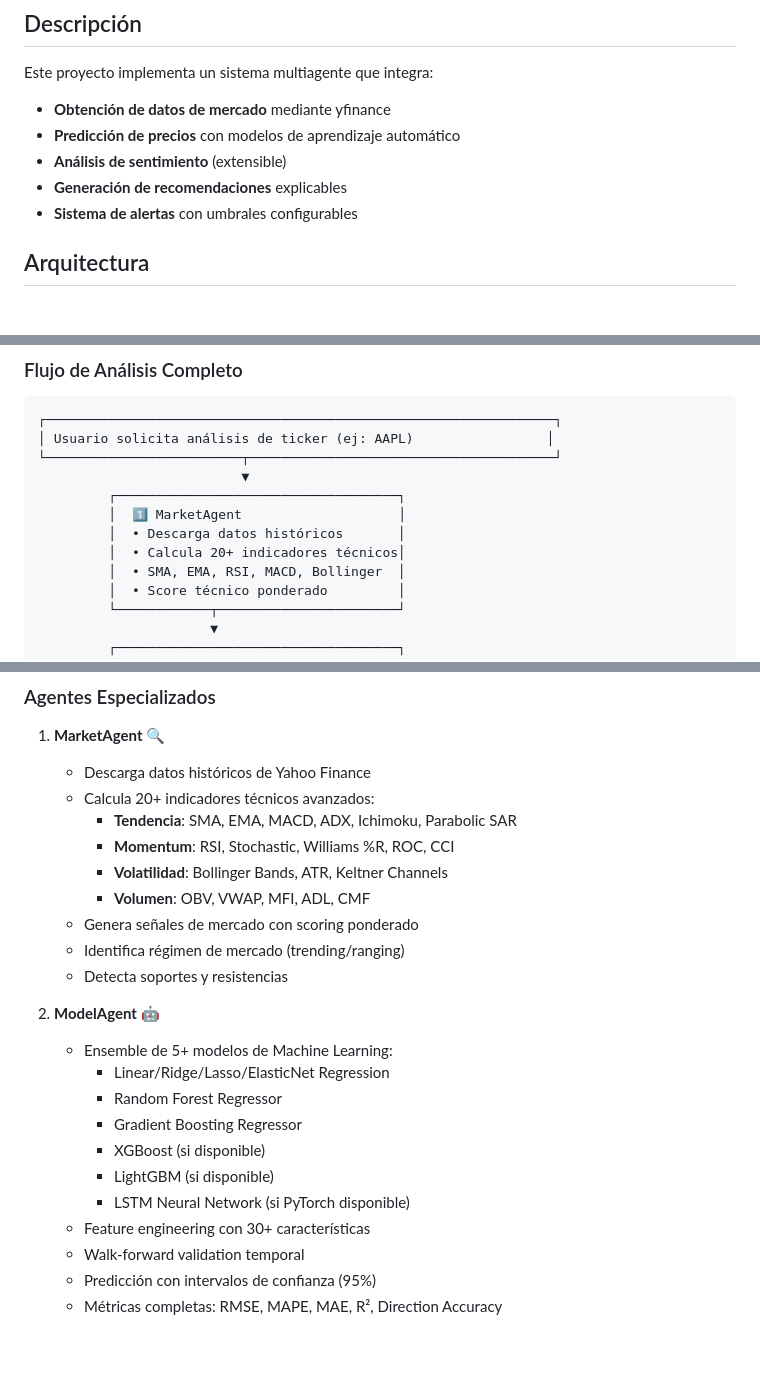
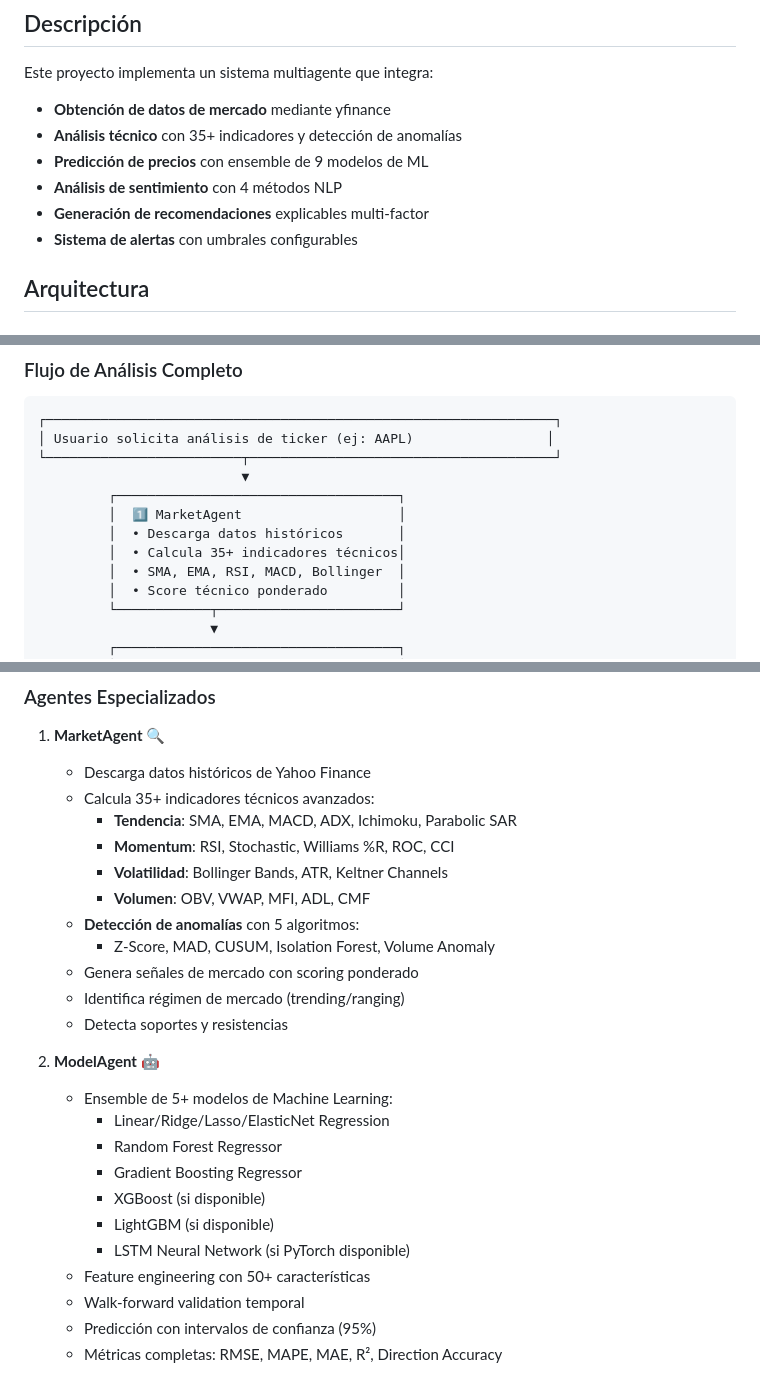
Before and after one commit to fabianacid/TP_Final, a Markdown page: README.md, 3 parts joined by grey strips. Rendered like a GitHub page; blank space fills up the shorter version.

```diff
--- a/README.md
+++ b/README.md
@@ -40,9 +40,10 @@ Prototipo funcional de un sistema inteligente basado en agentes para el seguimie
 Este proyecto implementa un sistema multiagente que integra:
 
 - **Obtención de datos de mercado** mediante yfinance
-- **Predicción de precios** con modelos de aprendizaje automático
-- **Análisis de sentimiento** (extensible)
-- **Generación de recomendaciones** explicables
+- **Análisis técnico** con 35+ indicadores y detección de anomalías
+- **Predicción de precios** con ensemble de 9 modelos de ML
+- **Análisis de sentimiento** con 4 métodos NLP
+- **Generación de recomendaciones** explicables multi-factor
 - **Sistema de alertas** con umbrales configurables
 
 ## Arquitectura
@@ -87,7 +88,7 @@ graph TB
          ┌────────────────────────────────────┐
          │  1️⃣ MarketAgent                    │
          │  • Descarga datos históricos       │
-         │  • Calcula 20+ indicadores técnicos│
+         │  • Calcula 35+ indicadores técnicos│
          │  • SMA, EMA, RSI, MACD, Bollinger  │
          │  • Score técnico ponderado         │
          └────────────┬───────────────────────┘
@@ -133,11 +134,13 @@ graph TB
 
 1. **MarketAgent** 🔍
    - Descarga datos históricos de Yahoo Finance
-   - Calcula 20+ indicadores técnicos avanzados:
+   - Calcula 35+ indicadores técnicos avanzados:
      - **Tendencia**: SMA, EMA, MACD, ADX, Ichimoku, Parabolic SAR
      - **Momentum**: RSI, Stochastic, Williams %R, ROC, CCI
      - **Volatilidad**: Bollinger Bands, ATR, Keltner Channels
      - **Volumen**: OBV, VWAP, MFI, ADL, CMF
+   - **Detección de anomalías** con 5 algoritmos:
+     - Z-Score, MAD, CUSUM, Isolation Forest, Volume Anomaly
    - Genera señales de mercado con scoring ponderado
    - Identifica régimen de mercado (trending/ranging)
    - Detecta soportes y resistencias
@@ -150,7 +153,7 @@ graph TB
      - XGBoost (si disponible)
      - LightGBM (si disponible)
      - LSTM Neural Network (si PyTorch disponible)
-   - Feature engineering con 30+ características
+   - Feature engineering con 50+ características
    - Walk-forward validation temporal
    - Predicción con intervalos de confianza (95%)
    - Métricas completas: RMSE, MAPE, MAE, R², Direction Accuracy
```
Also changed, not shown: docs/ANEXO_TECNICO_CALCULOS.md (+12 -8 lines).
